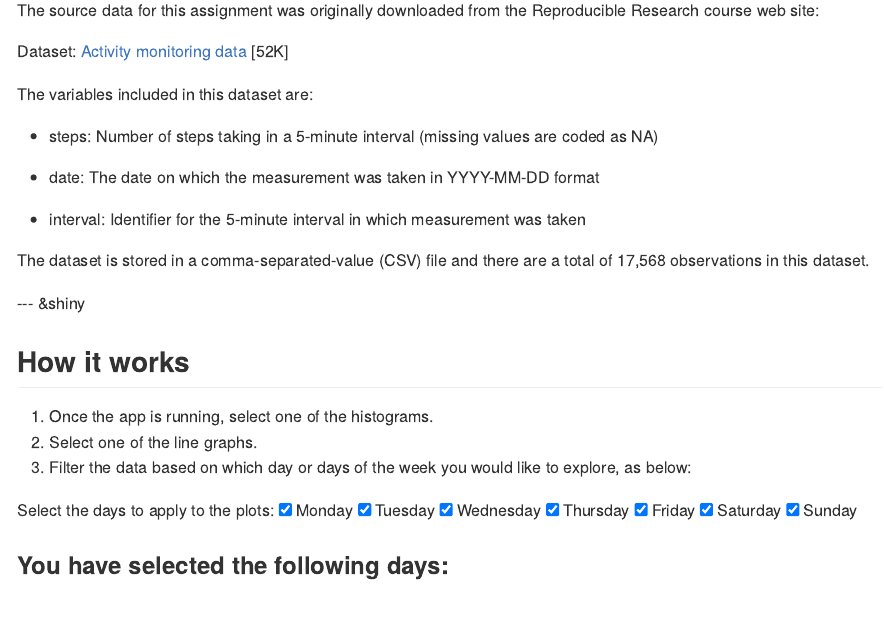
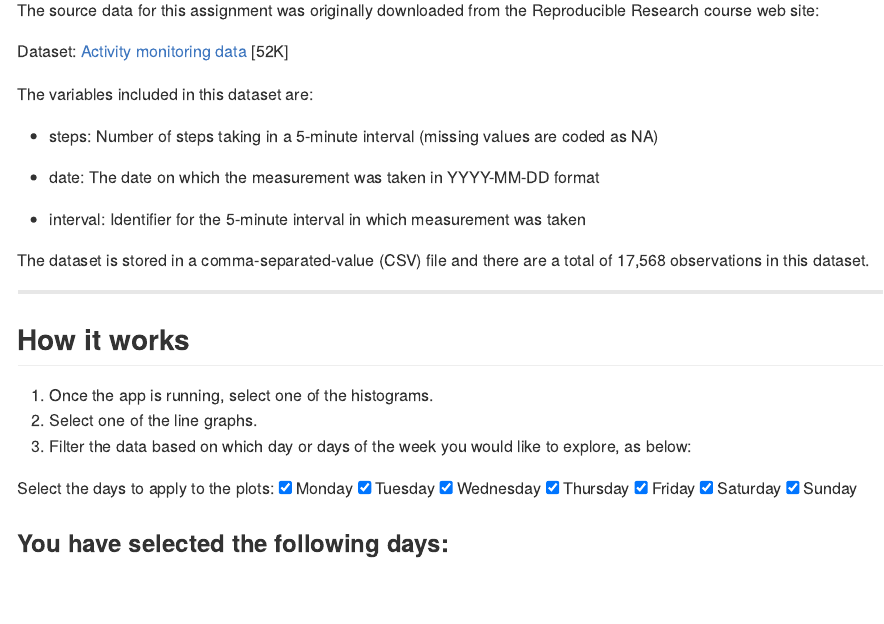
Before and after one commit to jack-brown/DDPCourseProject, an R Markdown document (index.Rmd): the page in a window 1100 px wide, from 320 px down. The pictures show the output file index.md that the author committed with the source, drawn offline in the style of GitHub.

Commit message:
publishing deck

```diff
--- a/index.Rmd
+++ b/index.Rmd
@@ -39,7 +39,7 @@ The variables included in this dataset are:
 The dataset is stored in a comma-separated-value (CSV) file and there are a total of 17,568 observations in this dataset.
 
 
---- &shiny
+---
 
 ## How it works
 
```
Also changed, not shown: index.html, index.md.
